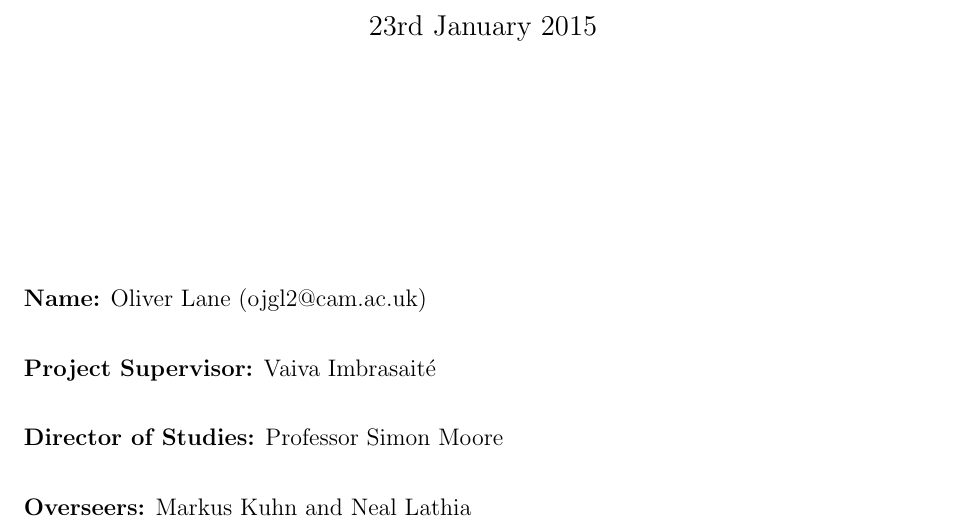
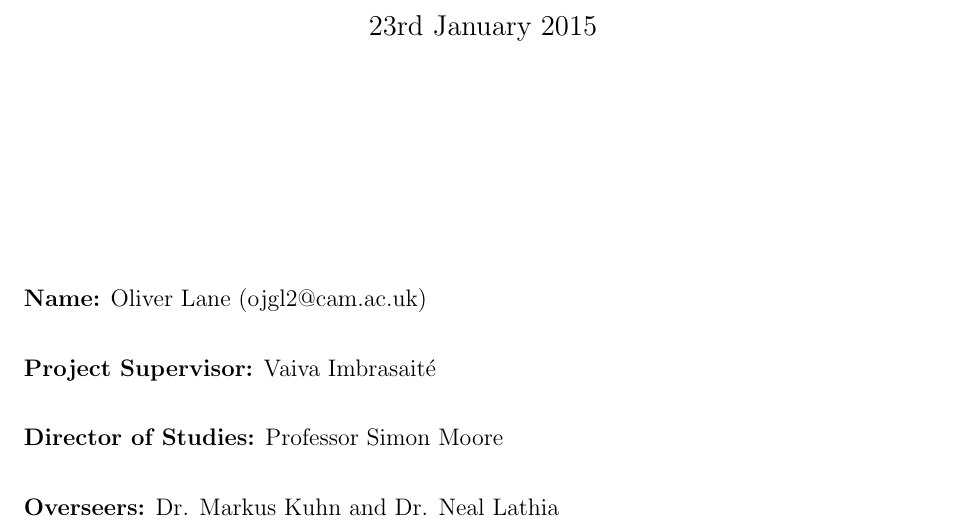
Before and after one commit to olane/signature, a LaTeX document (docs/progress report.tex): part of page 1 of 4, cut so that both start at the same text. Compiled offline with pdfLaTeX.

Commit message:
Doctors in the house

```diff
--- a/docs/progress report.tex
+++ b/docs/progress report.tex
@@ -37,7 +37,7 @@
 
 \vspace{0.2in}
 
-{\bf Overseers:} Markus Kuhn and Neal Lathia
+{\bf Overseers:} Dr. Markus Kuhn and Dr. Neal Lathia
 
 \vfil
 \eject
```
